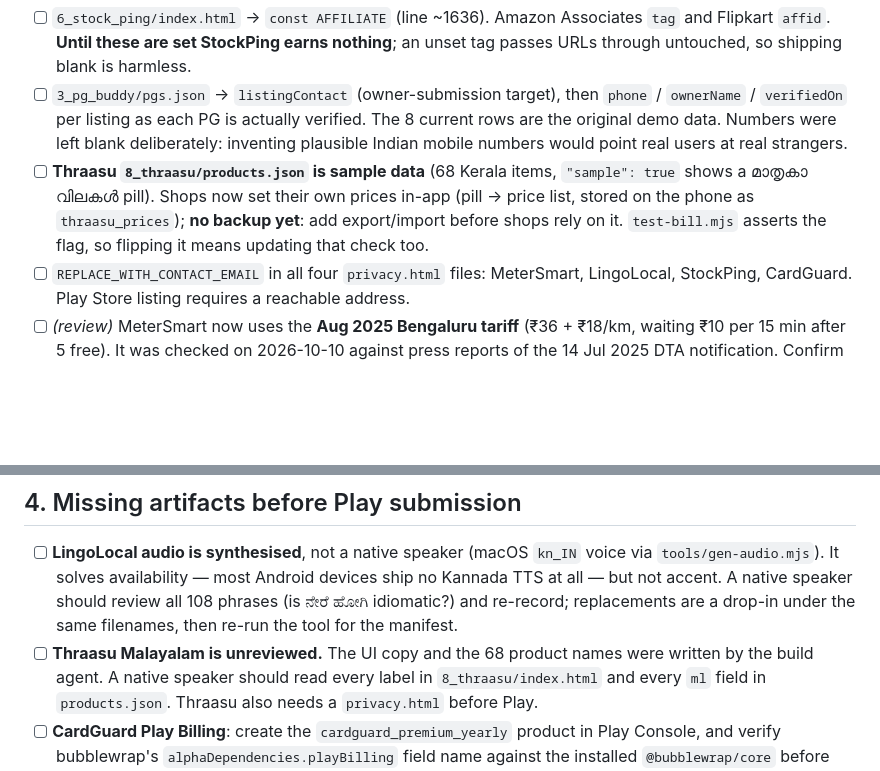
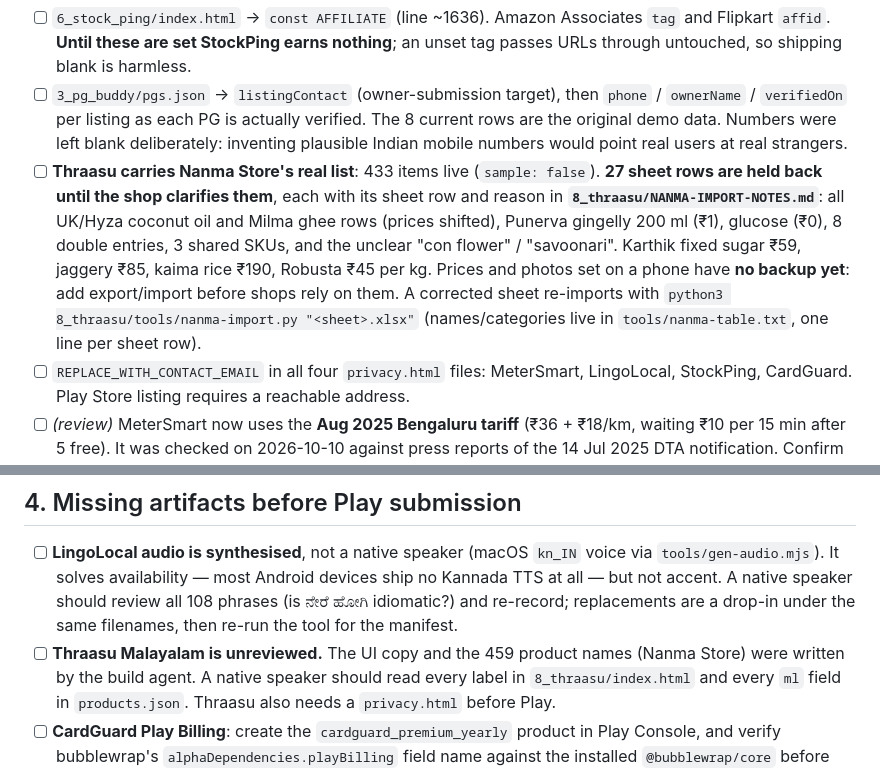
Before and after one commit to karthik2497-byte/bangalore-apps, a Markdown page: NEXT_STEPS.md, 2 parts joined by grey strips. Drawn GitHub-style; blank space fills up the shorter version.

Commit message:
Record the Nanma Store import
Co-Authored-By: Claude Opus 5.5 <noreply@anthropic.com>

```diff
--- a/NEXT_STEPS.md
+++ b/NEXT_STEPS.md
@@ -79,10 +79,15 @@ the *only* passive revenue paths across all 7 apps, with the numbers: `MONETISAT
       verified. The 8 current rows are the original demo data. Numbers were left
       blank deliberately: inventing plausible Indian mobile numbers would point
       real users at real strangers.
-- [ ] **Thraasu `8_thraasu/products.json` is sample data** (68 Kerala items, `"sample": true` shows
-      a മാതൃകാ വിലകൾ pill). Shops now set their own prices in-app (pill → price list, stored on
-      the phone as `thraasu_prices`); **no backup yet**: add export/import before shops rely on it.
-      `test-bill.mjs` asserts the flag, so flipping it means updating that check too.
+- [ ] **Thraasu carries Nanma Store's real list**: 433 items live (`sample: false`). **27 sheet rows
+      are held back until the shop clarifies them**, each with its sheet row and reason in
+      **`8_thraasu/NANMA-IMPORT-NOTES.md`**: all UK/Hyza coconut oil and Milma ghee rows (prices
+      shifted), Punerva gingelly 200 ml (₹1), glucose (₹0), 8 double entries, 3 shared SKUs, and the
+      unclear "con flower" / "savoonari". Karthik fixed sugar ₹59, jaggery ₹85, kaima rice ₹190,
+      Robusta ₹45 per kg. Prices and photos set on a phone have **no backup yet**: add export/import
+      before shops rely on them.
+      A corrected sheet re-imports with `python3 8_thraasu/tools/nanma-import.py "<sheet>.xlsx"`
+      (names/categories live in `tools/nanma-table.txt`, one line per sheet row).
 - [ ] `REPLACE_WITH_CONTACT_EMAIL` in all four `privacy.html` files: MeterSmart,
       LingoLocal, StockPing, CardGuard. Play Store listing requires a reachable address.
 - [ ] *(review)* MeterSmart now uses the **Aug 2025 Bengaluru tariff** (₹36 + ₹18/km,
@@ -100,7 +105,7 @@ the *only* passive revenue paths across all 7 apps, with the numbers: `MONETISAT
       no Kannada TTS at all — but not accent. A native speaker should review all 108
       phrases (is ನೇರೆ ಹೋಗಿ idiomatic?) and re-record; replacements are a drop-in under
       the same filenames, then re-run the tool for the manifest.
-- [ ] **Thraasu Malayalam is unreviewed.** The UI copy and the 68 product names were written
+- [ ] **Thraasu Malayalam is unreviewed.** The UI copy and the 459 product names (Nanma Store) were written
       by the build agent. A native speaker should read every label in `8_thraasu/index.html`
       and every `ml` field in `products.json`. Thraasu also needs a `privacy.html` before Play.
 - [ ] **CardGuard Play Billing**: create the `cardguard_premium_yearly` product in
```
Also changed, not shown: AGENTS.md (+1 -1 lines), EXECUTION_PLAN.md (+2 -0 lines).
